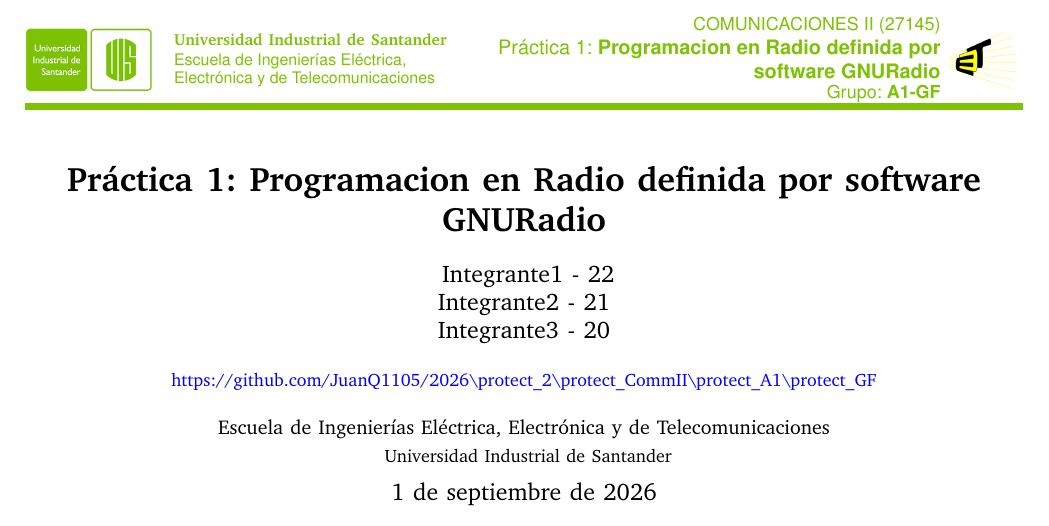
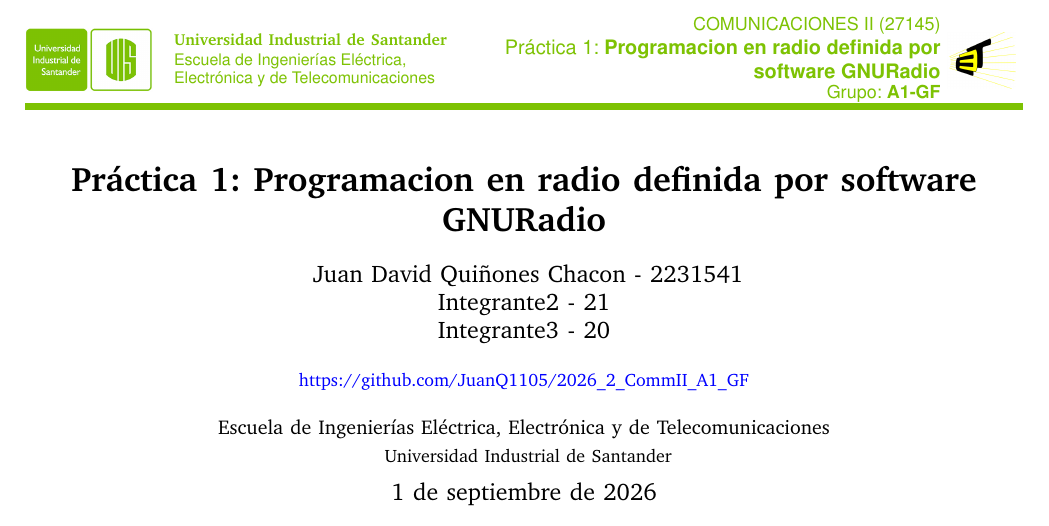
Before and after one commit to JuanQ1105/2026_2_CommII_A1_GF, a LaTeX paper (Informe/main.tex): part of the page, cut so that both start at the same text. The pictures show the PDF file Informe/main.pdf that the author committed with the source.

Commit message:
Cambios Nombres

```diff
--- a/Informe/main.tex
+++ b/Informe/main.tex
@@ -85,11 +85,11 @@
 
 % PASO 6. Agregar aquí el nombre y código de los autores.
 \author{
-Integrante1 - 22 \\
+Juan David Quiñones Chacon - 2231541 \\
 Integrante2 - 21\\
 Integrante3 - 20
 }
-\affil{\small{\url{https://github.com/JuanQ1105/2026\_2\_CommII\_A1\_GF}}}
+\affil{\small{\url{https://github.com/JuanQ1105/2026_2_CommII_A1_GF}}}
 \affil{\normalsize{Escuela de Ingenierías Eléctrica, Electrónica y de Telecomunicaciones} \\ % No modificar
 \small{Universidad Industrial de Santander}} % No modificar
 
```
Also changed, not shown: Informe/main.pdf, Informe/main.tex (4 more changed lines), 2 other files.
